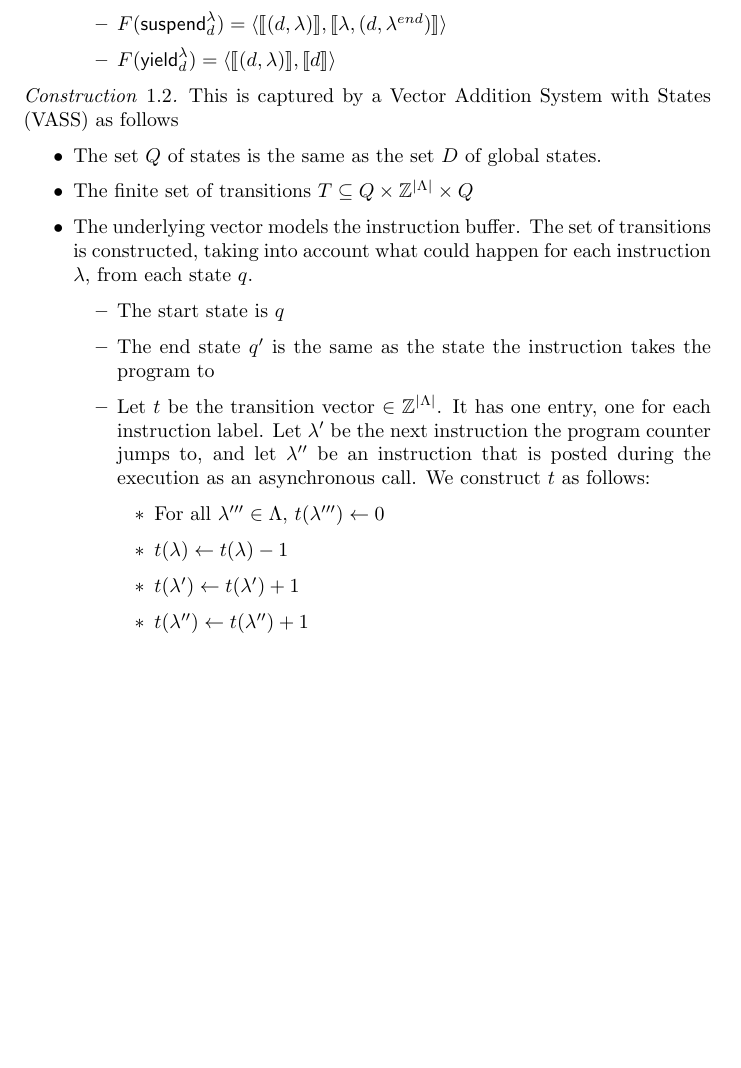
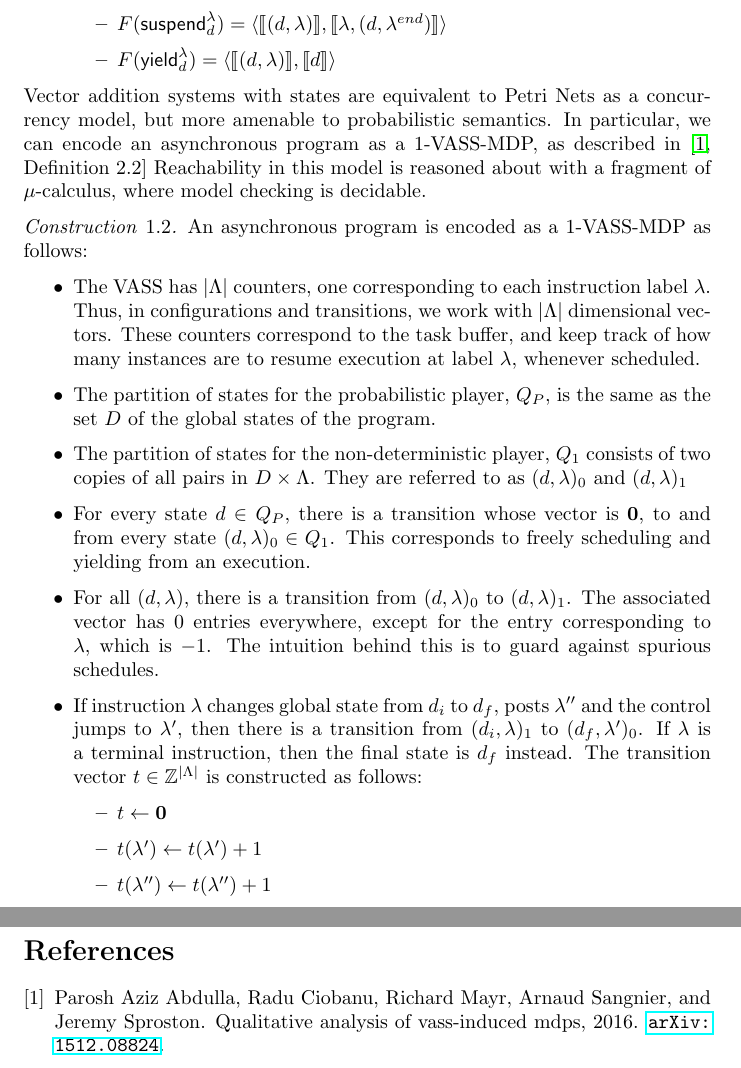
Before and after one commit to Mihir-Vahanwala/Synthesis, a LaTeX document (async_extensions.tex): part of page 2 of 2 before the commit and two parts of pages 2 and 3 of 3 after it, the two joined at a grey line, cut so that both start at the same text, the shorter picture padded with empty space. Compiled offline with pdfLaTeX.

Commit message:
I think that async programs can be encoded with 1-VASS-MDPs, see updated Construction 1.2 in async_extensions.pdf

```diff
--- a/async_extensions.tex
+++ b/async_extensions.tex
@@ -98,19 +98,20 @@ This is captured by a Boolean Petri Net as follows
 \end{itemize}
 \end{construction}
 
+Vector addition systems with states are equivalent to Petri Nets as a concurrency model, but more amenable to probabilistic semantics. In particular, we can encode an asynchronous program as a 1-VASS-MDP, as described in \cite[Definition 2.2]{abdulla2016qualitative} Reachability in this model is reasoned about with a fragment of $\mu$-calculus, where model checking is decidable.
+
 \begin{construction}
-This is captured by a Vector Addition System with States (VASS) as follows
+An asynchronous program is encoded as a 1-VASS-MDP as follows:
 \begin{itemize}
-\item The set $Q$ of states is the same as the set $D$ of global states.
-\item The finite set of transitions $T \subseteq Q \times \integers^{|\Lambda|} \times Q$
-\item The underlying vector models the instruction buffer. The set of transitions is constructed, taking into account what could happen for each instruction $\lambda$, from each state $q$.
+
+\item The VASS has $|\Lambda|$ counters, one corresponding to each instruction label $\lambda$. Thus, in configurations and transitions, we work with $|\Lambda|$ dimensional vectors. These counters correspond to the task buffer, and keep track of how many instances are to resume execution at label $\lambda$, whenever scheduled.
+\item The partition of states for the probabilistic player, $Q_P$, is the same as the set $D$ of the global states of the program.
+\item The partition of states for the non-deterministic player, $Q_1$ consists of two copies of all pairs in $D \times \Lambda$. They are referred to as $(d, \lambda)_0$ and $(d, \lambda)_1$
+\item For every state $d \in Q_P$, there is a transition whose vector is $\mathbf{0}$, to and from every state $(d, \lambda)_0 \in Q_1$. This corresponds to freely scheduling and yielding from an execution.
+\item For all $(d, \lambda)$, there is a transition from $(d, \lambda)_0$ to $(d, \lambda)_1$. The associated vector has $0$ entries everywhere, except for the entry corresponding to $\lambda$, which is $-1$. The intuition behind this is to guard against spurious schedules.
+\item If instruction $\lambda$ changes global state from $d_i$ to $d_f$, posts $\lambda''$ and the control jumps to $\lambda'$, then there is a transition from $(d_i, \lambda)_1$ to $(d_f, \lambda')_0$. If $\lambda$ is a terminal instruction, then the final state is $d_f$ instead. The transition vector $t \in \integers^{|\Lambda|}$ is constructed as follows:
 \begin{itemize}
-\item The start state is $q$
-\item The end state $q'$ is the same as the state the instruction takes the program to
-\item Let $t$ be the transition vector $\in \integers^{|\Lambda|}$. It has one entry, one for each instruction label. Let $\lambda'$ be the next instruction the program counter jumps to, and let $\lambda''$ be an instruction that is posted during the execution as an asynchronous call. We construct $t$ as follows:
-\begin{itemize}
-\item For all $\lambda''' \in \Lambda$, $t(\lambda''') \gets 0$
-\item $t(\lambda) \gets t(\lambda) - 1$
+\item $t \gets \mathbf{0}$
 \item $ t(\lambda') \gets t(\lambda') + 1$
 \item  $t(\lambda'') \gets t(\lambda'') + 1$
 \end{itemize}
```
Also changed, not shown: async_extensions.bib (added, +8 -0 lines), async_extensions.tex (5 more changed lines).
